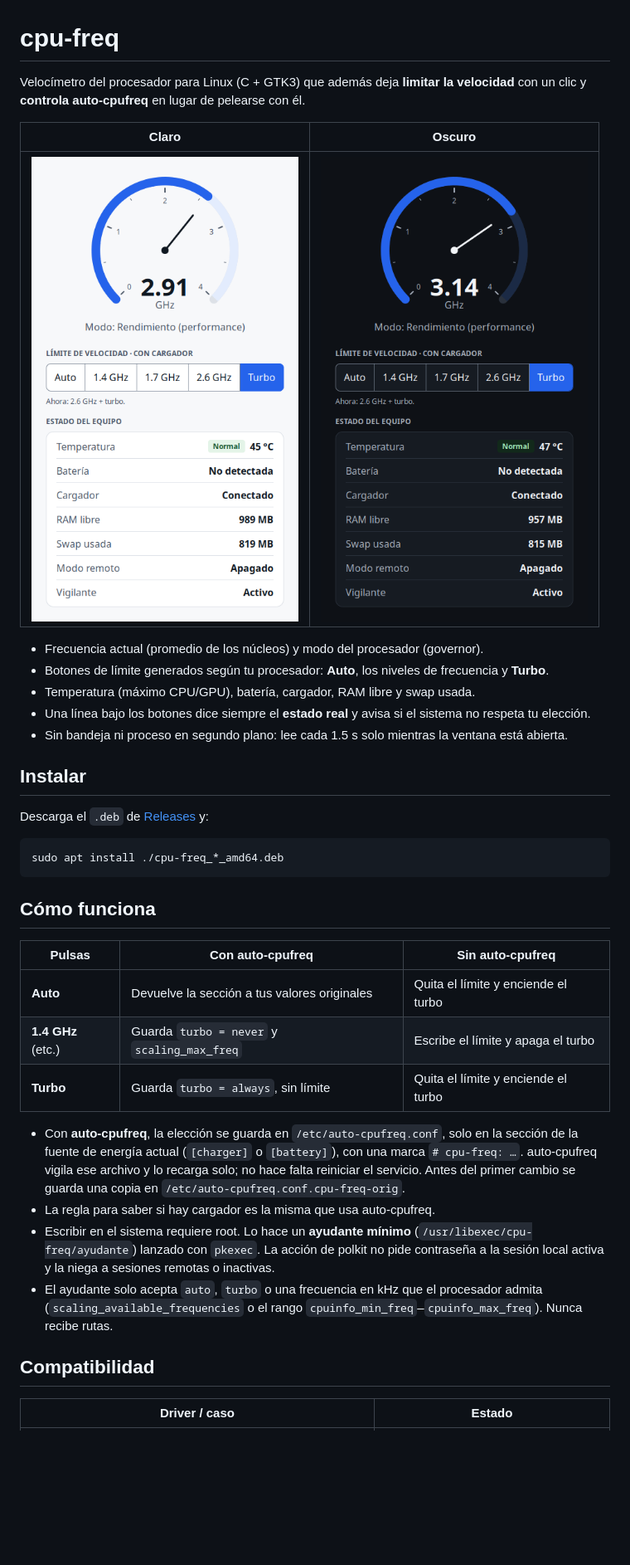
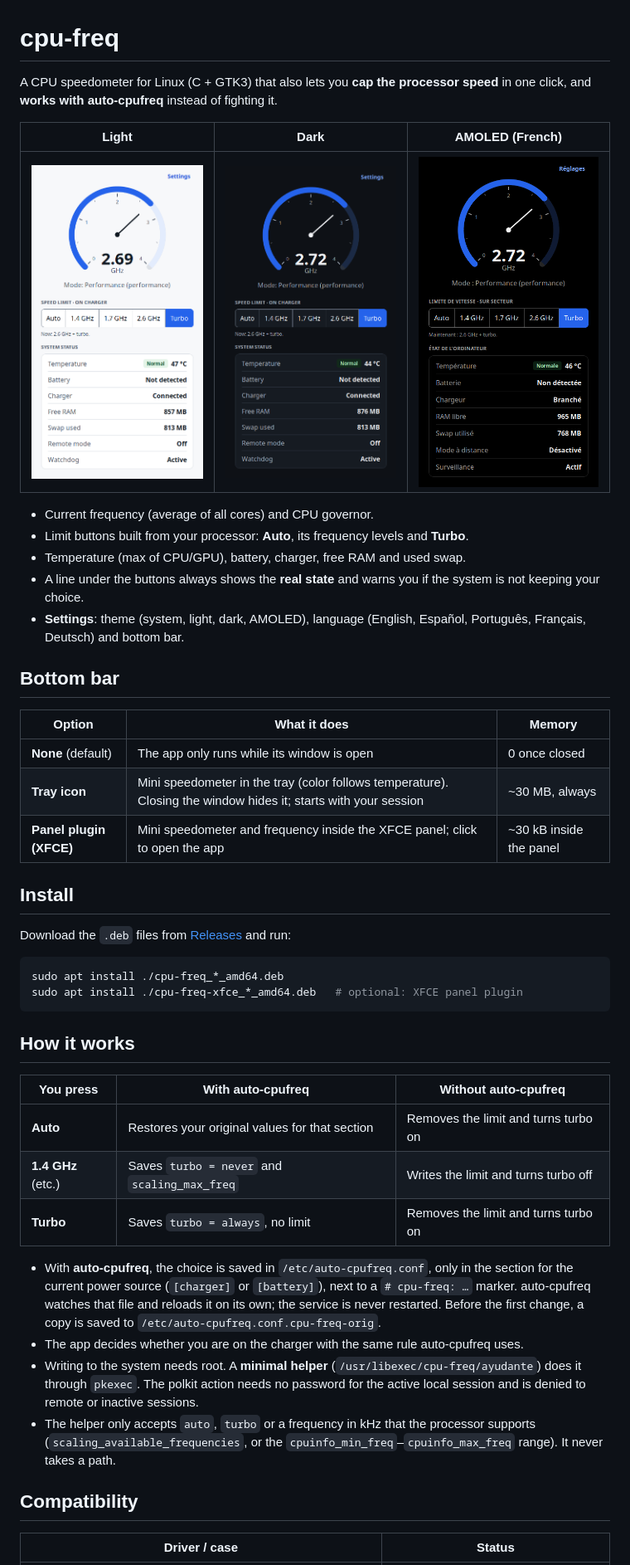
Before and after one commit to WrkForMars/cpu-freq, a Markdown page: README.md, the part around one of its changes. Shown at 83% size. Drawn GitHub-style; pictures changed too: docs/captura-amoled.png (added), docs/captura-claro.png, docs/captura-oscuro.png; blank space fills up the shorter version.

````diff
--- a/README.md
+++ b/README.md
@@ -1,47 +1,58 @@
 # cpu-freq
 
-Velocímetro del procesador para Linux (C + GTK3) que además deja **limitar la velocidad**
-con un clic y **controla auto-cpufreq** en lugar de pelearse con él.
+A CPU speedometer for Linux (C + GTK3) that also lets you **cap the processor speed** in one
+click, and **works with auto-cpufreq** instead of fighting it.
 
-| Claro | Oscuro |
-| --- | --- |
-| ![Tema claro](docs/captura-claro.png) | ![Tema oscuro](docs/captura-oscuro.png) |
+| Light | Dark | AMOLED (French) |
+| --- | --- | --- |
+| ![Light theme](docs/captura-claro.png) | ![Dark theme](docs/captura-oscuro.png) | ![AMOLED in French](docs/captura-amoled.png) |
 
-- Frecuencia actual (promedio de los núcleos) y modo del procesador (governor).
-- Botones de límite generados según tu procesador: **Auto**, los niveles de frecuencia y **Turbo**.
-- Temperatura (máximo CPU/GPU), batería, cargador, RAM libre y swap usada.
-- Una línea bajo los botones dice siempre el **estado real** y avisa si el sistema no respeta tu elección.
-- Sin bandeja ni proceso en segundo plano: lee cada 1.5 s solo mientras la ventana está abierta.
+- Current frequency (average of all cores) and CPU governor.
+- Limit buttons built from your processor: **Auto**, its frequency levels and **Turbo**.
+- Temperature (max of CPU/GPU), battery, charger, free RAM and used swap.
+- A line under the buttons always shows the **real state** and warns you if the system is not
+  keeping your choice.
+- **Settings**: theme (system, light, dark, AMOLED), language (English, Español, Português,
+  Français, Deutsch) and bottom bar.
 
-## Instalar
+## Bottom bar
 
-Descarga el `.deb` de [Releases](../../releases) y:
+| Option | What it does | Memory |
+| --- | --- | --- |
+| **None** (default) | The app only runs while its window is open | 0 once closed |
+| **Tray icon** | Mini speedometer in the tray (color follows temperature). Closing the window hides it; starts with your session | ~30 MB, always |
+| **Panel plugin (XFCE)** | Mini speedometer and frequency inside the XFCE panel; click to open the app | ~30 kB inside the panel |
+
+## Install
+
+Download the `.deb` files from [Releases](../../releases) and run:
 
 ```bash
 sudo apt install ./cpu-freq_*_amd64.deb
+sudo apt install ./cpu-freq-xfce_*_amd64.deb   # optional: XFCE panel plugin
 ```
 
-## Cómo funciona
+## How it works
 
-| Pulsas | Con auto-cpufreq | Sin auto-cpufreq |
+| You press | With auto-cpufreq | Without auto-cpufreq |
 | --- | --- | --- |
-| **Auto** | Devuelve la sección a tus valores originales | Quita el límite y enciende el turbo |
-| **1.4 GHz** (etc.) | Guarda `turbo = never` y `scaling_max_freq` | Escribe el límite y apaga el turbo |
-| **Turbo** | Guarda `turbo = always`, sin límite | Quita el límite y enciende el turbo |
+| **Auto** | Restores your original values for that section | Removes the limit and turns turbo on |
+| **1.4 GHz** (etc.) | Saves `turbo = never` and `scaling_max_freq` | Writes the limit and turns turbo off |
+| **Turbo** | Saves `turbo = always`, no limit | Removes the limit and turns turbo on |
 
-- Con **auto-cpufreq**, la elección se guarda en `/etc/auto-cpufreq.conf`, solo en la sección
-  de la fuente de energía actual (`[charger]` o `[battery]`), con una marca `# cpu-freq: …`.
-  auto-cpufreq vigila ese archivo y lo recarga solo; no hace falta reiniciar el servicio.
-  Antes del primer cambio se guarda una copia en `/etc/auto-cpufreq.conf.cpu-freq-orig`.
-- La regla para saber si hay cargador es la misma que usa auto-cpufreq.
-- Escribir en el sistema requiere root. Lo hace un **ayudante mínimo**
-  (`/usr/libexec/cpu-freq/ayudante`) lanzado con `pkexec`. La acción de polkit no pide
-  contraseña a la sesión local activa y la niega a sesiones remotas o inactivas.
-- El ayudante solo acepta `auto`, `turbo` o una frecuencia en kHz que el procesador admita
-  (`scaling_available_frequencies` o el rango `cpuinfo_min_freq`–`cpuinfo_max_freq`).
-  Nunca recibe rutas.
+- With **auto-cpufreq**, the choice is saved in `/etc/auto-cpufreq.conf`, only in the section
+  for the current power source (`[charger]` or `[battery]`), next to a `# cpu-freq: …` marker.
+  auto-cpufreq watches that file and reloads it on its own; the service is never restarted.
+  Before the first change, a copy is saved to `/etc/auto-cpufreq.conf.cpu-freq-orig`.
+- The app decides whether you are on the charger with the same rule auto-cpufreq uses.
+- Writing to the system needs root. A **minimal helper** (`/usr/libexec/cpu-freq/ayudante`)
+  does it through `pkexec`. The polkit action needs no password for the active local session
+  and is denied to remote or inactive sessions.
+- The helper only accepts `auto`, `turbo` or a frequency in kHz that the processor supports
+  (`scaling_available_frequencies`, or the `cpuinfo_min_freq`–`cpuinfo_max_freq` range).
+  It never takes a path.
 
-## Compatibilidad
+## Compatibility
 
-| Driver / caso | Estado |
+| Driver / case | Status |
 | --- | --- |
````
Also changed, not shown: other parts of README.md (+31 -20 lines), 15 other files.
